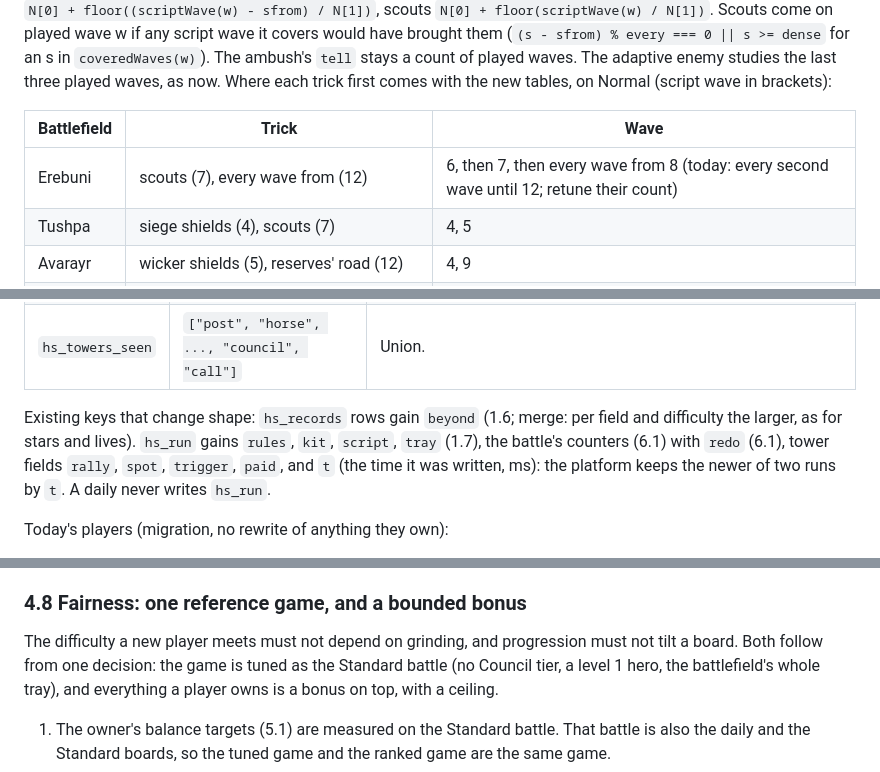
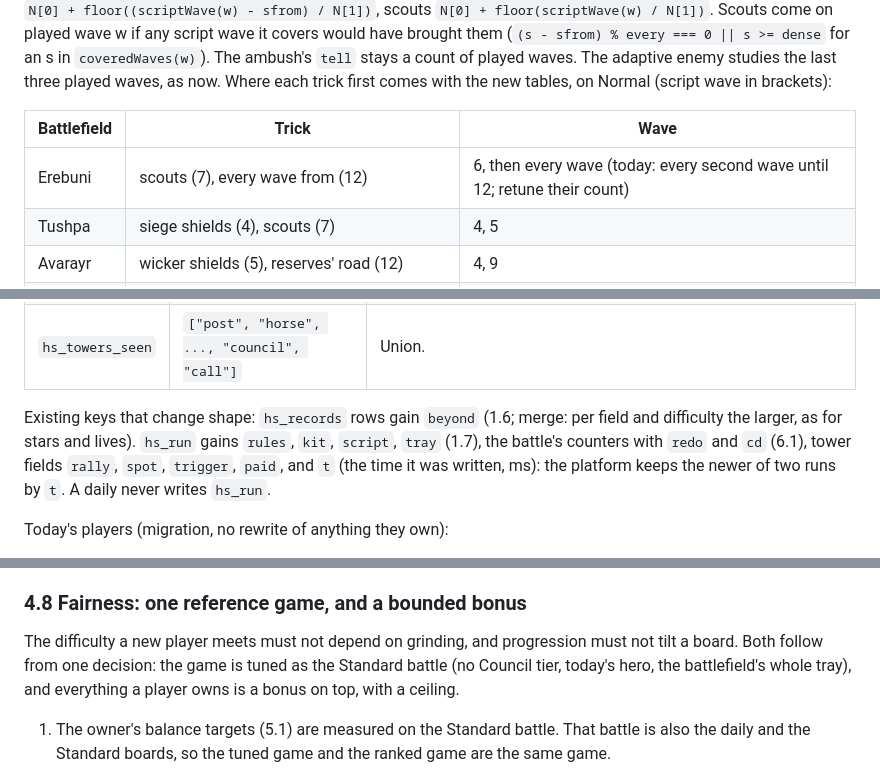
Before and after one commit to surchik/highland-stand, a Markdown page: docs/specs/gameplay.final.md, 3 parts joined by grey strips. Drawn GitHub-style.

```diff
--- a/docs/specs/gameplay.final.md
+++ b/docs/specs/gameplay.final.md
@@ -216,7 +216,7 @@ Where each trick first comes with the new tables, on Normal (script wave in brac
 
 | Battlefield | Trick | Wave |
 |---|---|---|
-| Erebuni | scouts (7), every wave from (12) | 6, then 7, then every wave from 8 (today: every second wave until 12; retune their count) |
+| Erebuni | scouts (7), every wave from (12) | 6, then every wave (today: every second wave until 12; retune their count) |
 | Tushpa | siege shields (4), scouts (7) | 4, 5 |
 | Avarayr | wicker shields (5), reserves' road (12) | 4, 9 |
 | Dvin | ladder parties (6), adaptive enemy (8) | 5, 6 |
@@ -1036,7 +1042,7 @@ Three new keys, all pushed onto `CLOUD_KEYS`:
 
 Existing keys that change shape: `hs_records` rows gain `beyond` (1.6; merge: per field and difficulty the
 larger, as for stars and lives). `hs_run` gains `rules`, `kit`, `script`, `tray` (1.7), the battle's
-counters (6.1) with `redo` (6.1), tower fields `rally`, `spot`, `trigger`, `paid`, and `t` (the time it was
+counters with `redo` and `cd` (6.1), tower fields `rally`, `spot`, `trigger`, `paid`, and `t` (the time it was
 written, ms): the platform keeps the newer of two runs by `t`. A daily never writes `hs_run`.
 
 Today's players (migration, no rewrite of anything they own):
@@ -1059,7 +1065,7 @@ number restarts no Standard board (6.3).
 ### 4.8 Fairness: one reference game, and a bounded bonus
 
 The difficulty a new player meets must not depend on grinding, and progression must not tilt a board. Both
-follow from one decision: the game is tuned as the Standard battle (no Council tier, a level 1 hero, the
+follow from one decision: the game is tuned as the Standard battle (no Council tier, today's hero, the
 battlefield's whole tray), and everything a player owns is a bonus on top, with a ceiling.
 
 1. The owner's balance targets (5.1) are measured on the Standard battle. That battle is also the daily
```
Also changed, not shown: other parts of docs/specs/gameplay.final.md (+35 -19 lines), docs/specs/gameplay-critique.md (+15 -2 lines).
